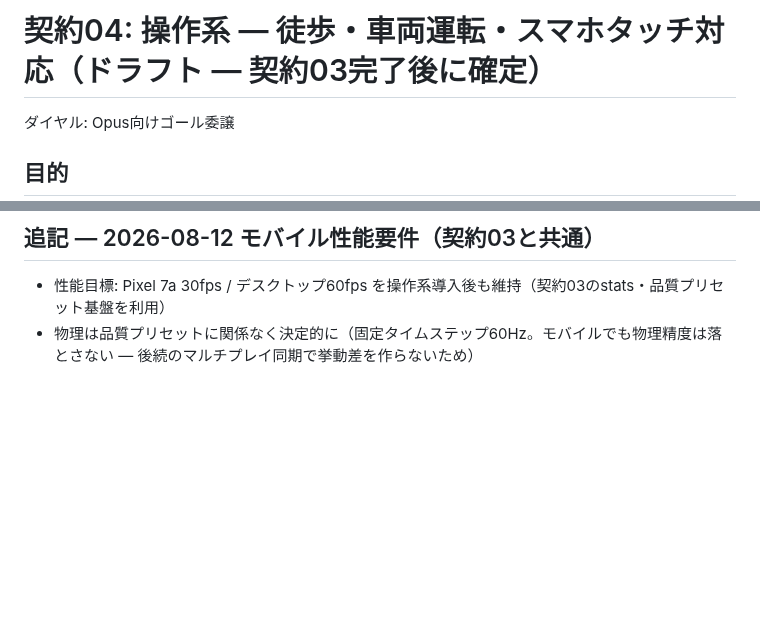
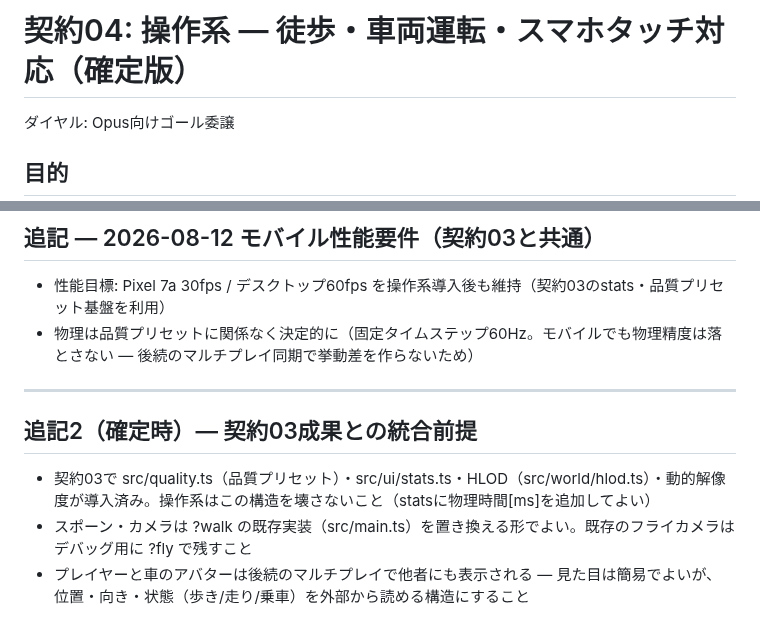
Before and after one commit to kaneta1992/kobe-sumiyoshi-3d, a Markdown page: .claude/contracts/04-controls-walk-drive.md, 2 parts joined by grey strips. GitHub-like rendering; blank space fills up the shorter version.

Commit message:
記録: 契約04確定（契約03統合前提を追記）

```diff
--- a/.claude/contracts/04-controls-walk-drive.md
+++ b/.claude/contracts/04-controls-walk-drive.md
@@ -1,4 +1,4 @@
-# 契約04: 操作系 — 徒歩・車両運転・スマホタッチ対応（ドラフト — 契約03完了後に確定）
+# 契約04: 操作系 — 徒歩・車両運転・スマホタッチ対応（確定版）
 
 ダイヤル: Opus向けゴール委譲
 
@@ -67,3 +67,11 @@
 
 - 性能目標: Pixel 7a 30fps / デスクトップ60fps を操作系導入後も維持（契約03のstats・品質プリセット基盤を利用）
 - 物理は品質プリセットに関係なく決定的に（固定タイムステップ60Hz。モバイルでも物理精度は落とさない — 後続のマルチプレイ同期で挙動差を作らないため）
+
+---
+
+## 追記2（確定時）— 契約03成果との統合前提
+
+- 契約03で src/quality.ts（品質プリセット）・src/ui/stats.ts・HLOD（src/world/hlod.ts）・動的解像度が導入済み。操作系はこの構造を壊さないこと（statsに物理時間[ms]を追加してよい）
+- スポーン・カメラは ?walk の既存実装（src/main.ts）を置き換える形でよい。既存のフライカメラはデバッグ用に ?fly で残すこと
+- プレイヤーと車のアバターは後続のマルチプレイで他者にも表示される — 見た目は簡易でよいが、位置・向き・状態（歩き/走り/乗車）を外部から読める構造にすること
```
